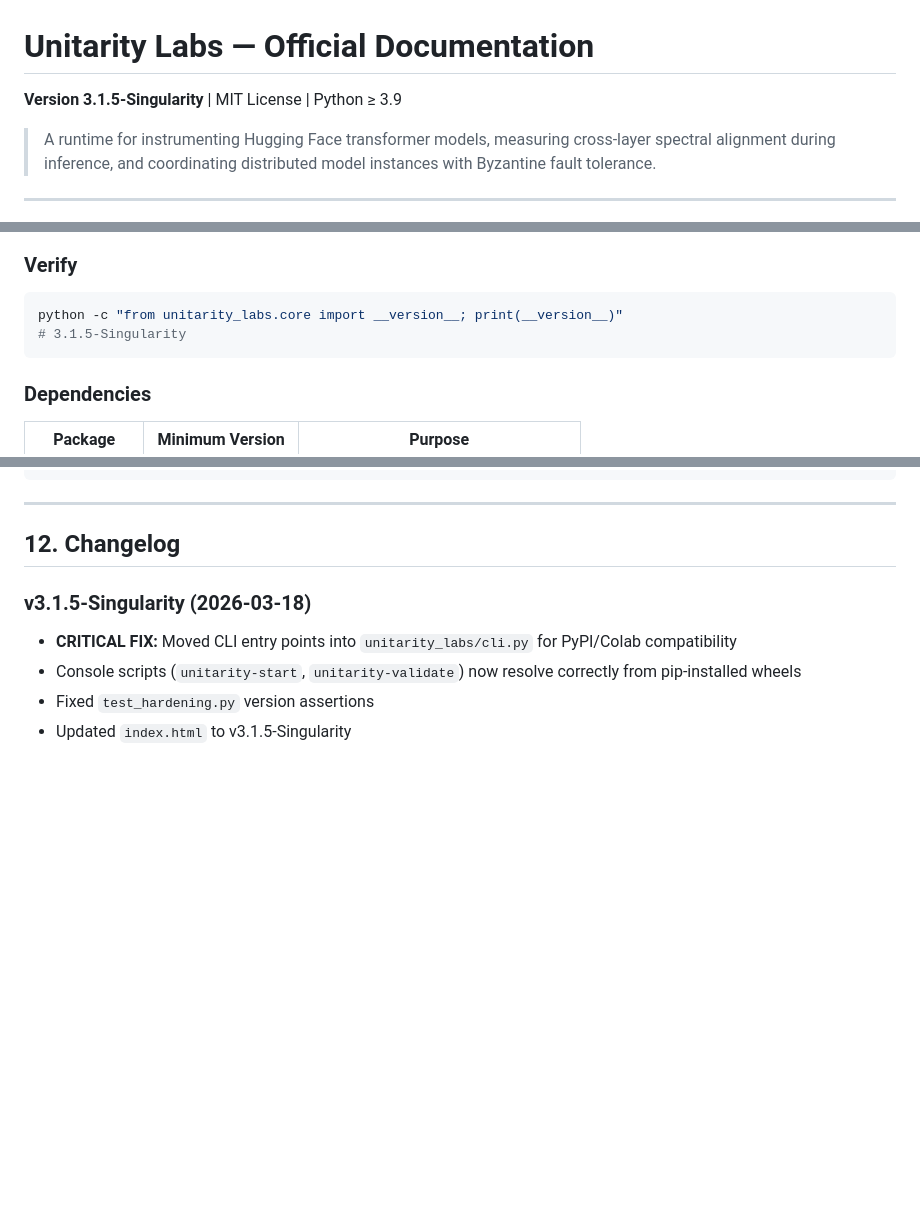
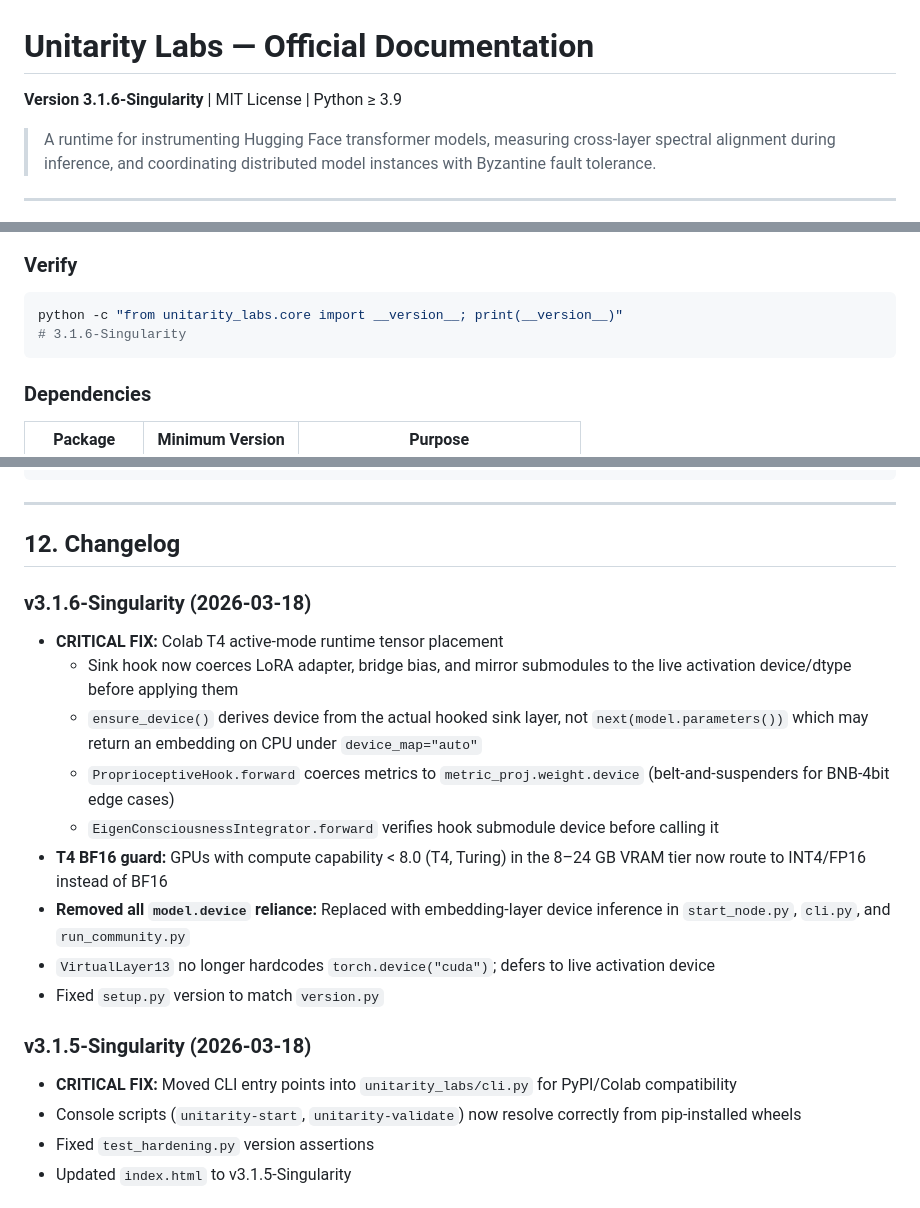
Before and after one commit to holeyfield33-art/unitarity-lab, a Markdown page: DOCS.md, 3 parts joined by grey strips. Drawn GitHub-style; blank space fills up the shorter version.

````diff
--- a/DOCS.md
+++ b/DOCS.md
@@ -1,6 +1,6 @@
 # Unitarity Labs — Official Documentation
 
-**Version 3.1.5-Singularity** | MIT License | Python ≥ 3.9
+**Version 3.1.6-Singularity** | MIT License | Python ≥ 3.9
 
 > A runtime for instrumenting Hugging Face transformer models, measuring cross-layer spectral alignment during inference, and coordinating distributed model instances with Byzantine fault tolerance.
 
@@ -70,7 +70,7 @@ pip install -e .
 
 ```bash
 python -c "from unitarity_labs.core import __version__; print(__version__)"
-# 3.1.5-Singularity
+# 3.1.6-Singularity
 ```
 
 ### Dependencies
@@ -1496,6 +1564,17 @@ unitarity-start --dashboard
 ---
 
 ## 12. Changelog
+
+### v3.1.6-Singularity (2026-03-18)
+- **CRITICAL FIX:** Colab T4 active-mode runtime tensor placement
+  - Sink hook now coerces LoRA adapter, bridge bias, and mirror submodules to the live activation device/dtype before applying them
+  - `ensure_device()` derives device from the actual hooked sink layer, not `next(model.parameters())` which may return an embedding on CPU under `device_map="auto"`
+  - `ProprioceptiveHook.forward` coerces metrics to `metric_proj.weight.device` (belt-and-suspenders for BNB-4bit edge cases)
+  - `EigenConsciousnessIntegrator.forward` verifies hook submodule device before calling it
+- **T4 BF16 guard:** GPUs with compute capability < 8.0 (T4, Turing) in the 8–24 GB VRAM tier now route to INT4/FP16 instead of BF16
+- **Removed all `model.device` reliance:** Replaced with embedding-layer device inference in `start_node.py`, `cli.py`, and `run_community.py`
+- `VirtualLayer13` no longer hardcodes `torch.device("cuda")`; defers to live activation device
+- Fixed `setup.py` version to match `version.py`
 
 ### v3.1.5-Singularity (2026-03-18)
 - **CRITICAL FIX:** Moved CLI entry points into `unitarity_labs/cli.py` for PyPI/Colab compatibility
````
Also changed, not shown: other parts of DOCS.md (+85 -17 lines).
